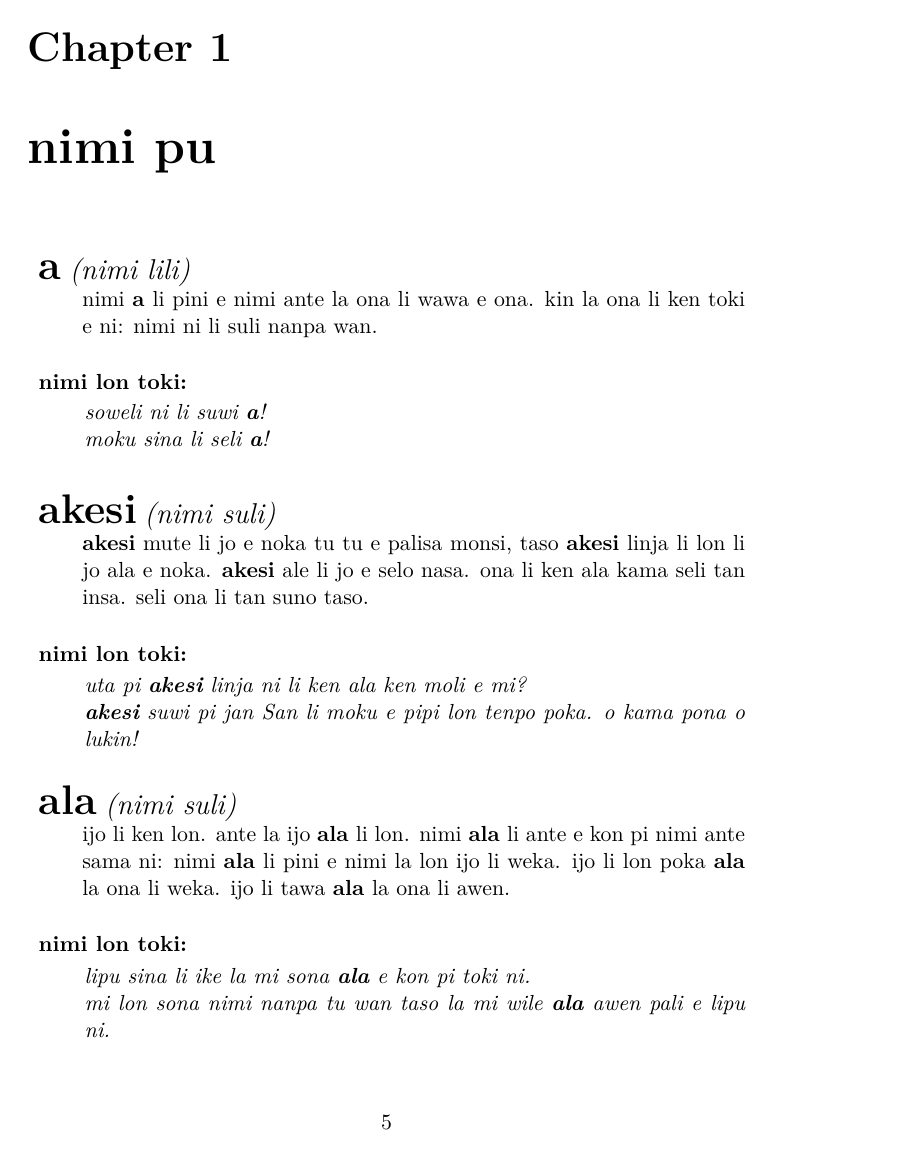
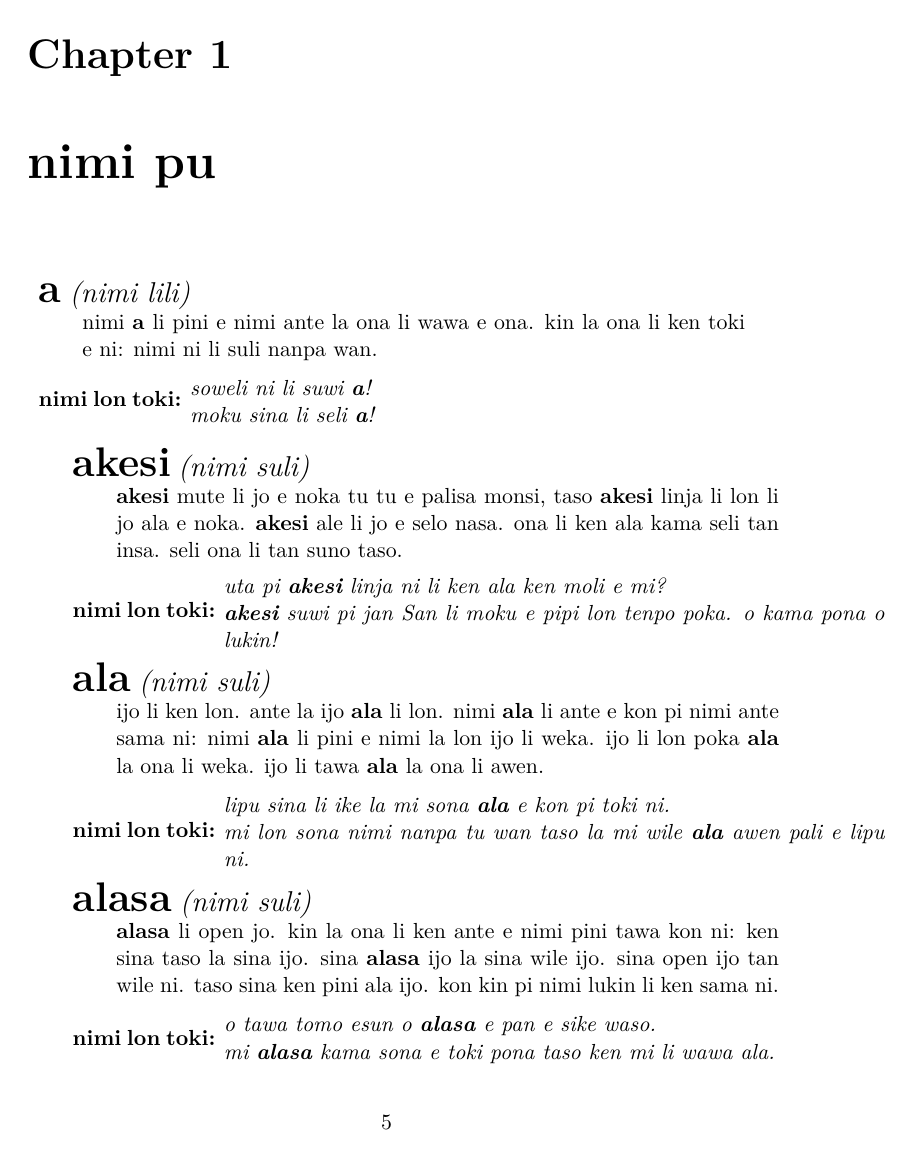
Before and after one commit to starling-jane/sona-nimi, a LaTeX book (sona nimi.tex): page 5 of 10 before the commit and page 5 of 9 after it. The pictures show the PDF file sona nimi.pdf that the author committed with the source.

Commit message:
working on a formatting issue so i don't need the manual \pagebreak, which sucks for multiple reasons

```diff
--- a/sona nimi.tex
+++ b/sona nimi.tex
@@ -2,19 +2,16 @@
 \usepackage[T1]{fontenc}
 \usepackage[utf8]{inputenc}
 \usepackage{lmodern}
-%\usepackage{expl3}
-%\expandafter\def\csname ver@l3regex.sty\endcsname{}
 
 \newenvironment{definition}[2]{ % word, category
-  %\begin{minipage}{\dimexpr\textwidth}
+  \begin{minipage}{\dimexpr\textwidth}
   \begin{description}
-  %\item[#1] \textit{(#2)}:
   \item
     {\huge \textbf{#1}}
     {\Large \textit{(#2)}} \\
 }{
-  \end{description}%
-  %\end{minipage}%
+  \end{description}
+  \end{minipage}
 }
 
 \newenvironment{example}{ % put example sentences in here
@@ -73,7 +68,7 @@
   \end{example}
 \end{definition}
 
-\pagebreak
+%\pagebreak
 
 \begin{definition}{alasa}{nimi suli}
   \inex{alasa} li open jo. kin la ona li ken ante e nimi pini tawa kon ni: ken sina taso la sina ijo. sina \inex{alasa} ijo la sina wile ijo. sina open ijo tan wile ni. taso sina ken pini ala ijo. kon kin pi nimi lukin li ken sama ni.
@@ -115,7 +110,7 @@
   \end{example}
 \end{definition}
 
-\pagebreak
+%\pagebreak
 
 \begin{definition}{anu}{nimi lili}
   ijo \inex{anu} ijo ante la wan taso pi ijo tu ni li ken lon. ijo li ken. ijo ante kin li ken. taso tu li wile ala. wan taso li pona. kin la sina ken ante e toki sina tawa wile sona kepeken toki ni: ijo \inex{anu} seme? ni li sama toki ni: ijo ala ijo?
@@ -153,7 +148,7 @@
   \end{example}
 \end{definition}
 
-\pagebreak
+%\pagebreak
 
 \begin{definition}{esun}{nimi suli}
   ijo li pana tawa ijo ante la ijo ante ni li pana tawa ijo nanpa wan la pana tu ni li \inex{esun}. tenpo mute la kon pi nimi \inex{esun} li \inex{esun} mani tan ni: sina pana e mani tawa jan ante la ona li pana e ijo tawa sina. taso \inex{esun} ante kin pi mani ala li lon.
@@ -191,7 +186,7 @@
   \end{example}
 \end{definition}
 
-\pagebreak
+%\pagebreak
 
 \begin{definition}{insa}{nimi suli}
   nimi \inex{insa} li toki e wile sona ni: ijo li lon seme? ijo li lon \inex{insa} pi ijo ante la ijo ante li lon poka ale pi ijo nanpa wan li tomo anu poki tawa ona. sina lon \inex{insa} ijo la ken la sina ken ala weka tan \inex{insa} anu weka sina li pakala e ona sama ni: sina wile e \inex{insa} kili la o pakala e selo ona.
@@ -220,7 +215,7 @@
   \end{example}
 \end{definition}
 
-\pagebreak
+%\pagebreak
 
 \begin{definition}{jelo}{nimi suli}
   \inex{jelo} li kule. ko suwi pipi li \inex{jelo}. sijelo pi pipi ko ni kin li \inex{jelo} li pimeja. suno li lon sewi laso la ona li ken lukin walo taso tenpo suno li tawa pini la kule sewi li kama \inex{jelo} li kama loje.
```
Also changed, not shown: sona nimi.pdf, sona nimi.tex (2 more changed lines), 3 other files.
